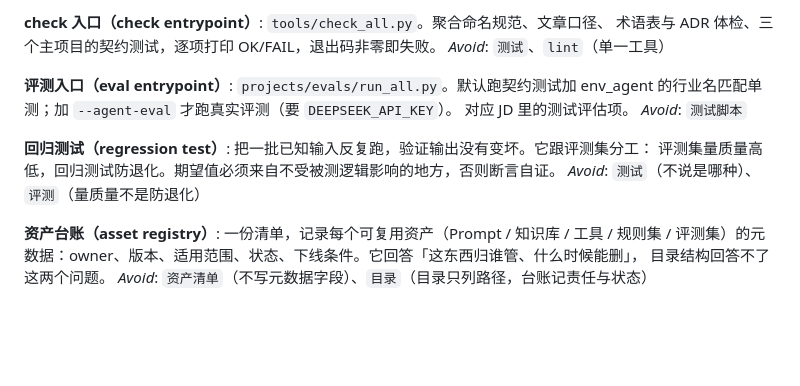
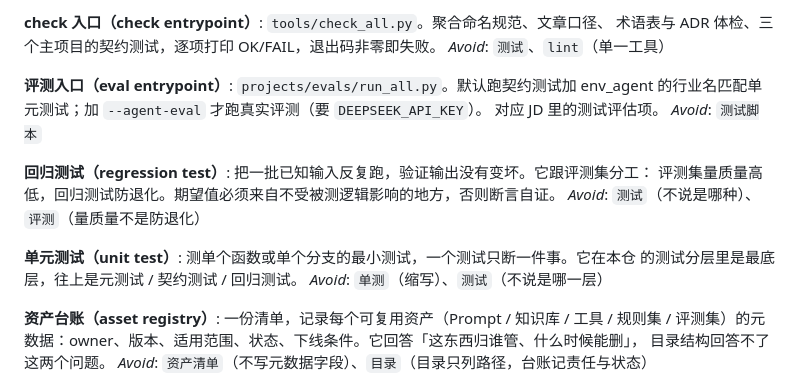
Before and after one commit to HuangWuwutelling/ml-learning, a Markdown page: GLOSSARY-engineering-process.md, the part around the change. Drawn GitHub-style; blank space fills up the shorter version.

Commit message:
docs(glossary): 加单元测试（unit test）词条；评测入口项改用全称

```diff
--- a/GLOSSARY-engineering-process.md
+++ b/GLOSSARY-engineering-process.md
@@ -57,13 +57,17 @@ _Avoid_: `回归测试`、`单元测试`
 _Avoid_: `测试`、`lint`（单一工具）
 
 **评测入口（eval entrypoint）**: `projects/evals/run_all.py`。默认跑契约测试加
-env_agent 的行业名匹配单测；加 `--agent-eval` 才跑真实评测（要 `DEEPSEEK_API_KEY`）。
+env_agent 的行业名匹配单元测试；加 `--agent-eval` 才跑真实评测（要 `DEEPSEEK_API_KEY`）。
 对应 JD 里的测试评估项。
 _Avoid_: `测试脚本`
 
 **回归测试（regression test）**: 把一批已知输入反复跑，验证输出没有变坏。它跟评测集分工：
 评测集量质量高低，回归测试防退化。期望值必须来自不受被测逻辑影响的地方，否则断言自证。
 _Avoid_: `测试`（不说是哪种）、`评测`（量质量不是防退化）
+
+**单元测试（unit test）**: 测单个函数或单个分支的最小测试，一个测试只断一件事。它在本仓
+的测试分层里是最底层，往上是元测试 / 契约测试 / 回归测试。
+_Avoid_: `单测`（缩写）、`测试`（不说是哪一层）
 
 **资产台账（asset registry）**: 一份清单，记录每个可复用资产（Prompt / 知识库 / 工具 / 规则集 /
 评测集）的元数据：owner、版本、适用范围、状态、下线条件。它回答「这东西归谁管、什么时候能删」，
```
